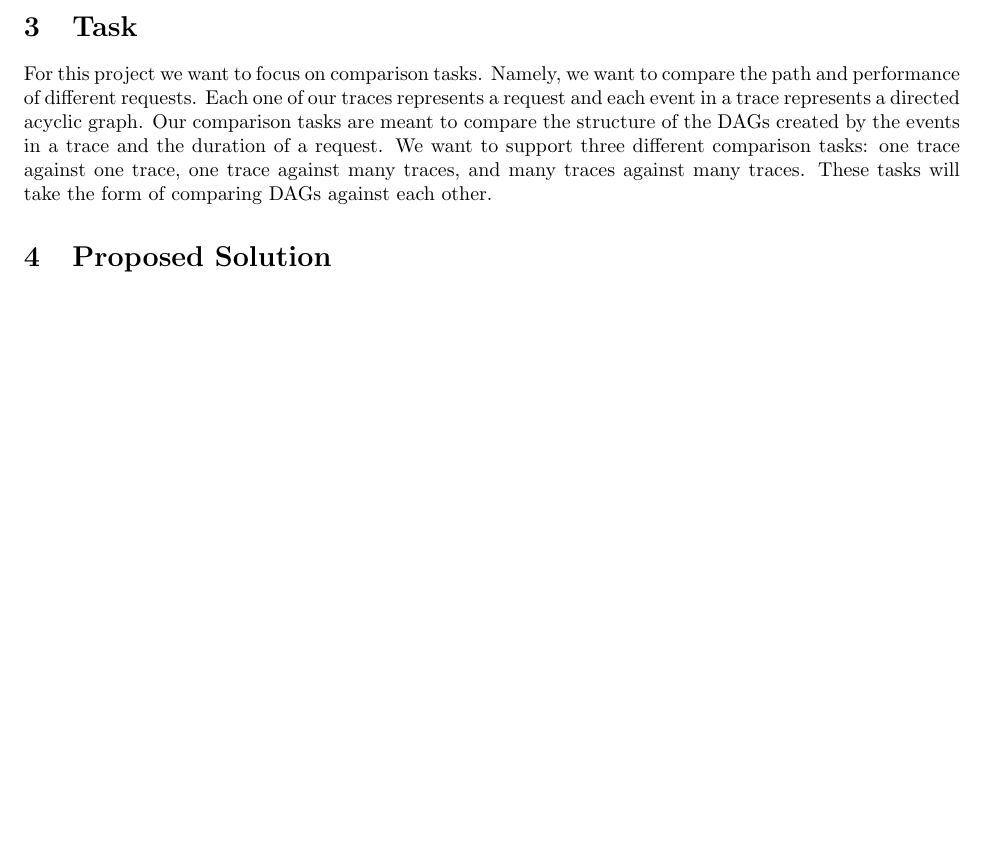
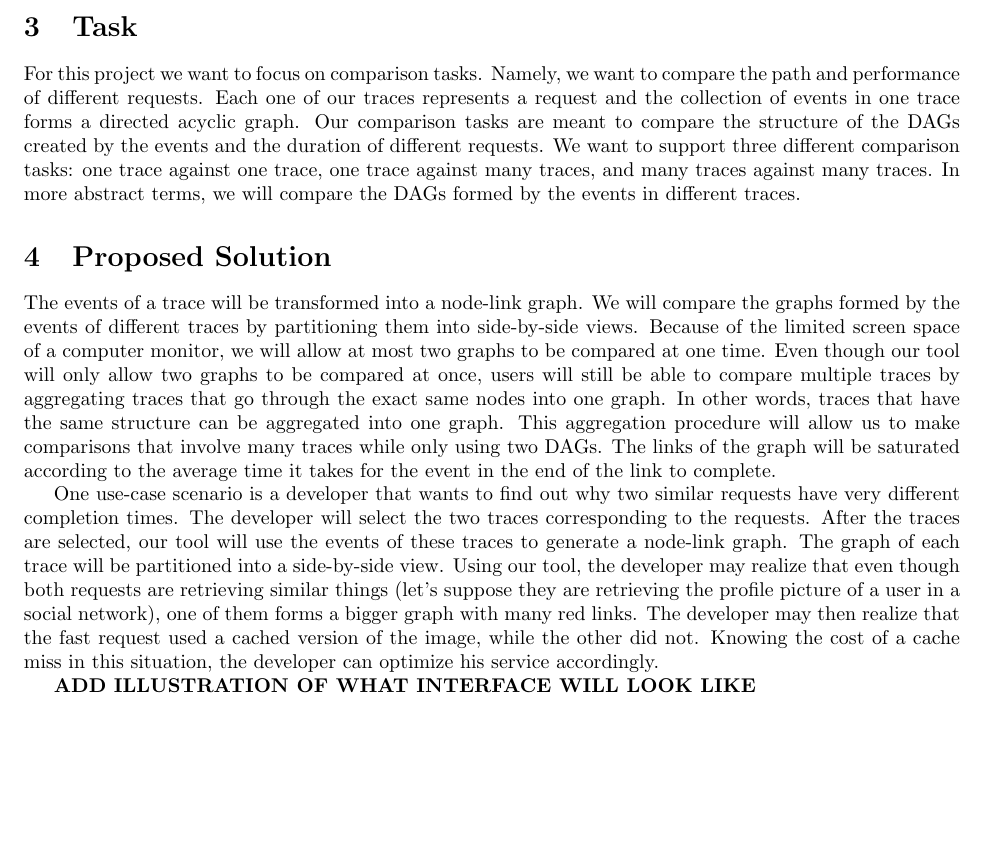
Before and after one commit to vaastav/TraViz, a LaTeX document (proposal/proposal.tex): part of page 3 of 3 before the commit and part of page 3 of 4 after it, cut so that both start at the same text, the shorter picture padded with empty space. Compiled offline with pdfLaTeX.

Commit message:
Add text for proposed solution

```diff
--- a/proposal/proposal.tex
+++ b/proposal/proposal.tex
@@ -121,14 +121,30 @@ and \textit{process\_id}. These attributes are used to identify the host and pro
 \section{Task}
 
 For this project we want to focus on comparison tasks. Namely, we want to compare the path and performance of different
-requests. Each one of our traces represents a request and each event in a trace represents a directed acyclic graph. Our
-comparison tasks are meant to compare the structure of the DAGs created by the events in a trace and the duration of a request.
+requests. Each one of our traces represents a request and the collection of events in one trace forms a directed acyclic graph. Our
+comparison tasks are meant to compare the structure of the DAGs created by the events and the duration of different requests.
 We want to support three different comparison tasks: one trace against one trace, one trace against many traces, and many traces
-against many traces. These tasks will take the form of comparing DAGs against each other.
+against many traces. In more abstract terms, we will compare the DAGs formed by the events in different traces.
 
 \section{Proposed Solution}
 
+The events of a trace will be transformed into a node-link graph. We will compare the graphs formed by the events of different traces
+by partitioning them into side-by-side views. Because of the limited screen space of a computer monitor, we will allow at most two
+graphs to be compared at one time. Even though our tool will only allow two graphs to be compared at once, users will still be able
+to compare multiple traces by aggregating traces that go through the exact same nodes into one graph. In other words, traces that have
+the same structure can be aggregated into one graph. This aggregation procedure will allow us to make comparisons that involve many
+traces while only using two DAGs. The links of the graph will be saturated according to the average time it takes for the event in
+the end of the link to complete.
 
+One use-case scenario is a developer that wants to find out why two similar requests have very different completion times. The developer
+will select the two traces corresponding to the requests. After the traces are selected, our tool will use the events of these traces
+to generate a node-link graph. The graph of each trace will be partitioned into a side-by-side view. Using our tool, the developer may
+realize that even though both requests are retrieving similar things (let's suppose they are retrieving the profile picture of a user in
+a social network), one of them forms a bigger graph with many red links. The developer may then realize that the fast request used a cached
+version of the image, while the other did not. Knowing the cost of a cache miss in this situation, the developer can optimize his service
+accordingly.
+
+\textbf{ADD ILLUSTRATION OF WHAT INTERFACE WILL LOOK LIKE}
 
 \section{Implementation Approach}
 
```
